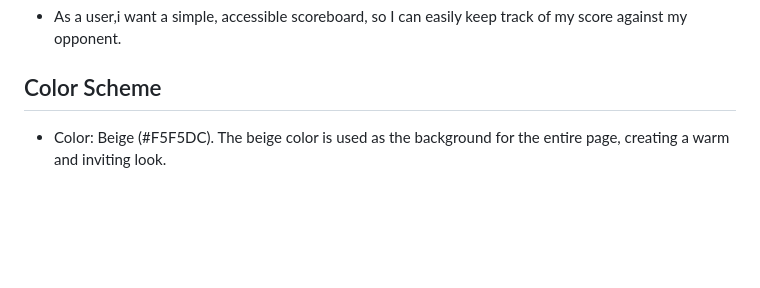
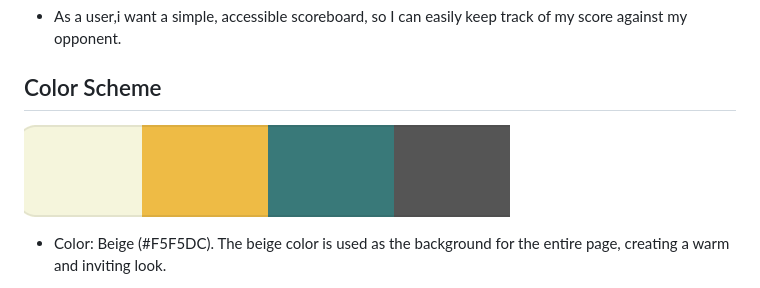
Before and after one commit to Ozi-cheri/tic-tac-toe-game, a Markdown page: README.md, the part around the change. GitHub-like rendering; pictures changed too: assets/images/screenshot20.png (added); blank space fills up the shorter version.

Commit message:
Add screenshot to image folder and adjust readme file

```diff
--- a/README.md
+++ b/README.md
@@ -77,6 +77,8 @@ so I can easily keep track of my score against my opponent.
 
 ## Color Scheme
 
+![Screenshot](assets/images/screenshot20.png)
+
 
  * Color: Beige (#F5F5DC). The beige color is used as the background for the entire page, creating a warm and inviting look.
 
```
